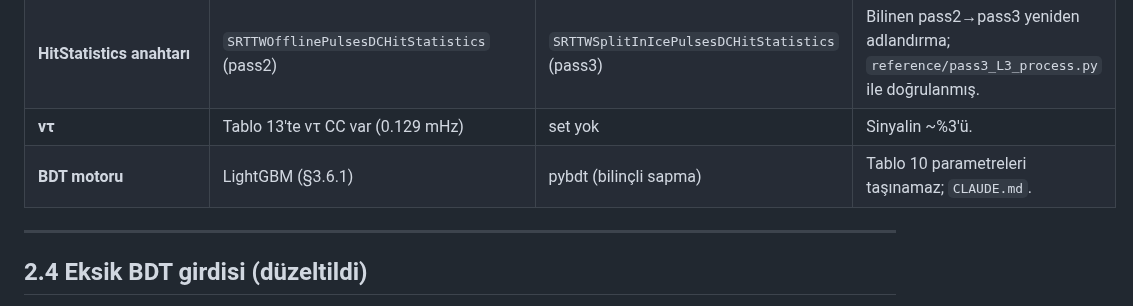
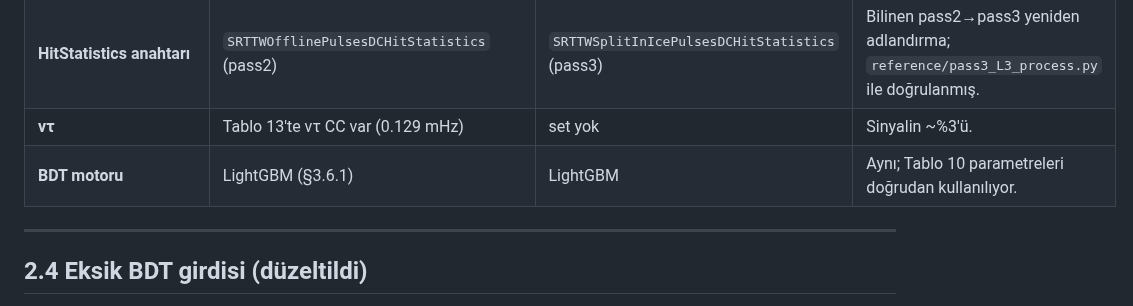
Before and after one commit to KorayGokceler/osncnextl4, a Markdown page: TEKNIK_NOT_KARSILASTIRMA.md, the part around the change. Drawn GitHub-style.

```diff
--- a/TEKNIK_NOT_KARSILASTIRMA.md
+++ b/TEKNIK_NOT_KARSILASTIRMA.md
@@ -252,7 +252,7 @@ sınırlaması notta **açıkça yazan** bir şey ve şu an kodda yok.
 | **`FullTimeLengthRatio`** | Tablo 11'de `IC2018_LE_L3_Vars.FullTimeLengthRatio` — yani **L3 değişkeni** | L4'te kendimiz hesaplıyoruz (pass3 L3 map'inde oran yok) | Bileşenler L3'te var (`CleanedFullTimeLength`, `UncleanedFullTimeLength` — Tablo 8). **Yön ÇÖZÜLDÜ:** Şekil 13'te bu değişkenin x ekseni 0.0–1.0 → oran `cleaned/uncleaned`, kodumuzun aldığı yön. |
 | **HitStatistics anahtarı** | `SRTTWOfflinePulsesDCHitStatistics` (pass2) | `SRTTWSplitInIcePulsesDCHitStatistics` (pass3) | Bilinen pass2→pass3 yeniden adlandırma; `reference/pass3_L3_process.py` ile doğrulanmış. |
 | **ντ** | Tablo 13'te ντ CC var (0.129 mHz) | set yok | Sinyalin ~%3'ü. |
-| **BDT motoru** | LightGBM (§3.6.1) | pybdt (bilinçli sapma) | Tablo 10 parametreleri taşınamaz; `CLAUDE.md`. |
+| **BDT motoru** | LightGBM (§3.6.1) | LightGBM | Aynı; Tablo 10 parametreleri doğrudan kullanılıyor. |
 
 ---
 
```
Also changed, not shown: CLAUDE.md (+4 -5 lines).
